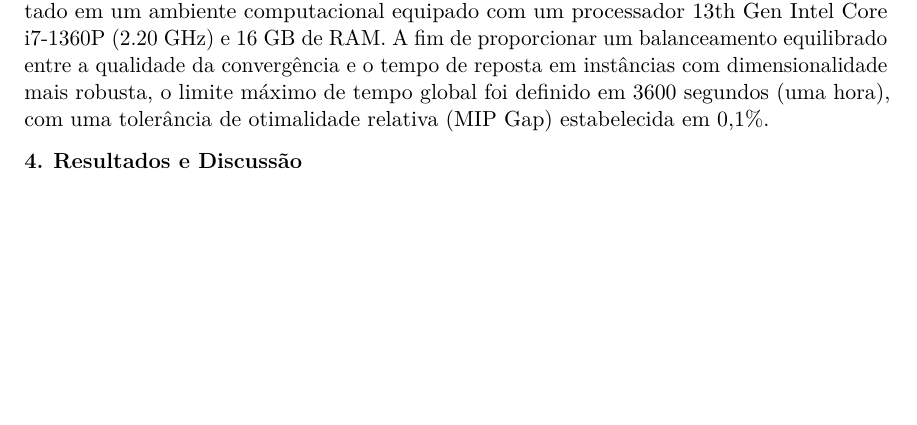
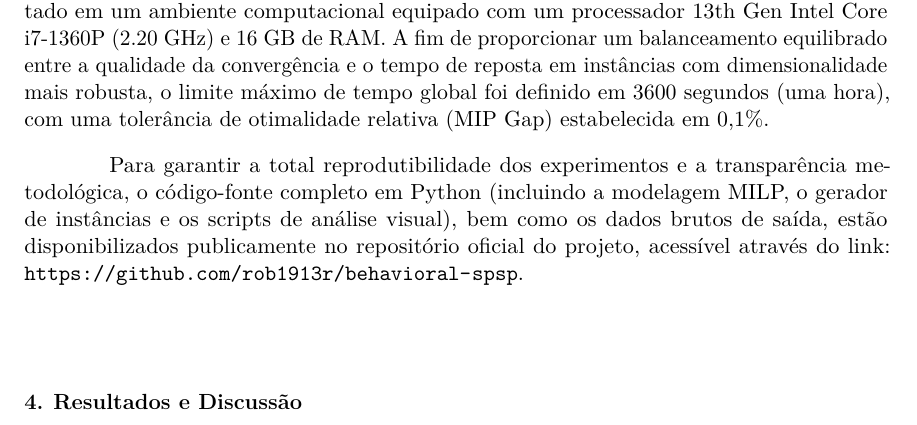
Before and after one commit to rob1913r/behavioral-spsp, a LaTeX paper (docs/paper/main.tex): part of page 6 of 14 before the commit and part of page 6 of 15 after it, cut so that both start at the same text, the shorter picture padded with empty space. Compiled offline with pdfLaTeX.

Commit message:
Adicionando o link do repositorio no artigo

```diff
--- a/docs/paper/main.tex
+++ b/docs/paper/main.tex
@@ -348,6 +348,12 @@ qualidade da convergência e o tempo de reposta em instâncias com dimensionalid
 robusta, o limite máximo de tempo global foi definido em 3600 segundos (uma hora), com
 uma tolerância de otimalidade relativa (MIP Gap) estabelecida em 0,1\%.
 
+Para garantir a total reprodutibilidade dos experimentos e a transparência metodológica,
+o código-fonte completo em Python (incluindo a modelagem MILP, o gerador de instâncias
+e os scripts de análise visual), bem como os dados brutos de saída, estão disponibilizados
+publicamente no repositório oficial do projeto, acessível através do link:
+\url{https://github.com/rob1913r/behavioral-spsp}.
+
 \section{Resultados e Discussão}
 
 Esta seção apresenta os resultados computacionais derivados da resolução
```
Also changed, not shown: docs/paper/main.pdf.
